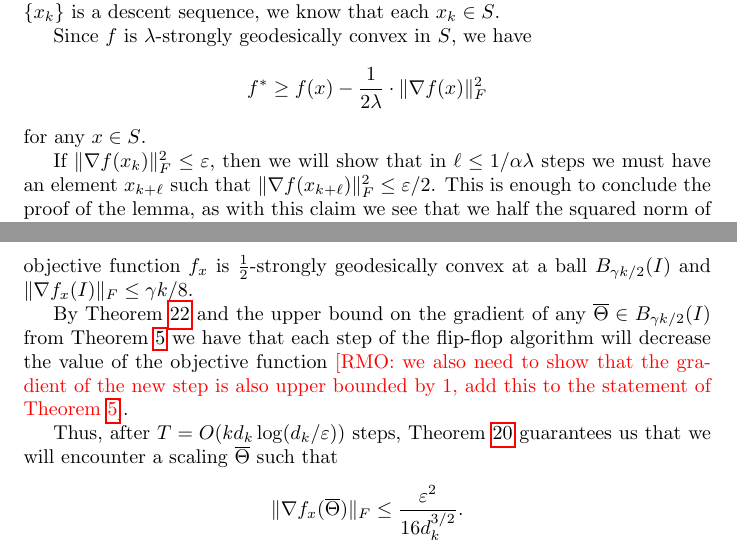
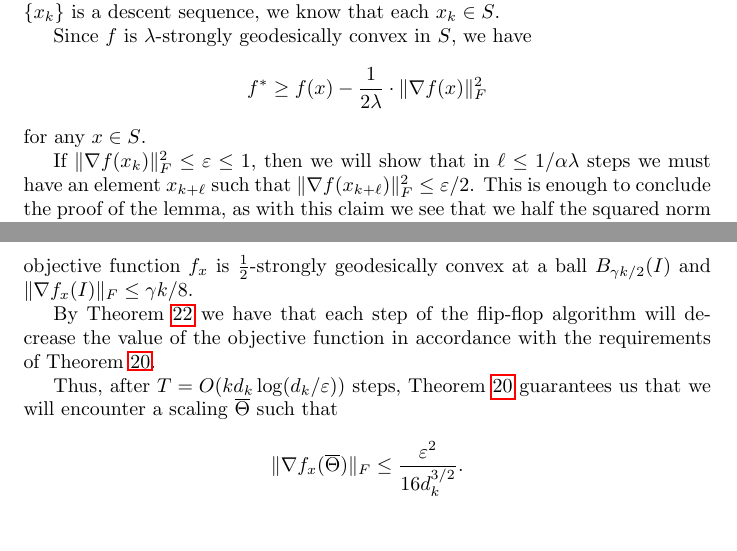
Before and after one commit to colefranks/MatrixNormalShrinkFlop, a LaTeX document (tensor-mle.tex): two parts of pages 25 and 30 of 45, joined at a grey line, cut so that both start at the same text. Compiled offline with pdfLaTeX.

```diff
--- a/tensor-mle.tex
+++ b/tensor-mle.tex
@@ -1045,7 +1045,7 @@
 	$$ f^* \geq f(x) - \frac{1}{2\lambda} \cdot \norm{\nabla f(x)}_F^2 $$
 	for any $x \in S$.
 
-	If $\norm{\nabla f(x_k)}_F^2 \leq \varepsilon$, then we will show that in $\ell \leq 1/\alpha \lambda$ steps we must have an element $x_{k+\ell}$ such that $\norm{\nabla f(x_{k + \ell})}_F^2 \leq \varepsilon/2$. This is enough to conclude the proof of the lemma, as with this claim we see that we half the squared norm of the gradient at every sequence of $1/\alpha \lambda$ steps.
+	If $\norm{\nabla f(x_k)}_F^2 \leq \varepsilon \leq 1$, then we will show that in $\ell \leq 1/\alpha \lambda$ steps we must have an element $x_{k+\ell}$ such that $\norm{\nabla f(x_{k + \ell})}_F^2 \leq \varepsilon/2$. This is enough to conclude the proof of the lemma, as with this claim we see that we half the squared norm of the gradient at every sequence of $1/\alpha \lambda$ steps.
 
 	To see this, assume that $\norm{\nabla f(x_{k+\ell})}_F^2 \geq \varepsilon/2$ for $0 \leq \ell \leq m$. Then, from our descent property we have
 	$$ f(x_{k+1}) \leq f(x_k) - \alpha \cdot \norm{\nabla f(x_k)}^2_F \leq f(x_k) - \alpha \cdot \varepsilon/2$$
@@ -1190,7 +1190,7 @@
 	When the number of samples is $n = \Omega(k^2 \cdot d_1^2/D)$, with probability \\
 	$ 1 - k^2 \cdot \left( \dfrac{nD}{k d_1} \right)^{-\Omega(d_1)} - 2k \cdot e^{- \Omega(nkD/d_1)}$ we have that the hypothesis of \cref{lem:tensor-initial-conditions} applies, which implies that there exists a constant $\gamma > 0$ such that our objective function $f_x$ is $\frac{1}{2}$-strongly geodesically convex at a ball $B_{\gamma k/2}(I)$ and $\norm{\nabla f_x(I)}_F \leq \gamma k /8$.
 
-	By \cref{lem:tensor-descent-lemma} and the upper bound on the gradient of any $\otheta \in B_{\gamma k/2}(I)$ from \cref{lem:convex-ball} we have that each step of the flip-flop algorithm will decrease the value of the objective function \RMO{we also need to show that the gradient of the new step is also upper bounded by 1, add this to the statement of \cref{lem:convex-ball}}.
+	By \cref{lem:tensor-descent-lemma} we have that each step of the flip-flop algorithm will decrease the value of the objective function in accordance with the requirements of \cref{lem:descent-sublevel-set}.
 
 	Thus, after $T = O( k d_k \log(d_k/\eps) )$ steps, \cref{lem:descent-sublevel-set} guarantees us that we will encounter a scaling $\otheta$ such that
 	$$ \norm{\nabla f_x(\otheta)}_F \leq \dfrac{\eps^2}{16 d_k^{3/2}}.$$
```
Also changed, not shown: tensor-mle.tex (6 more changed lines).
